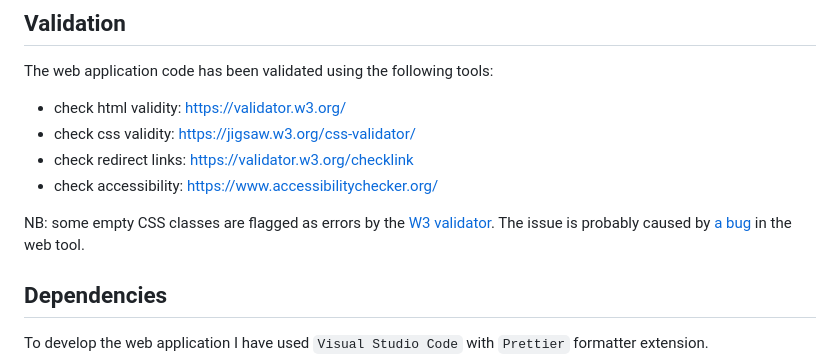
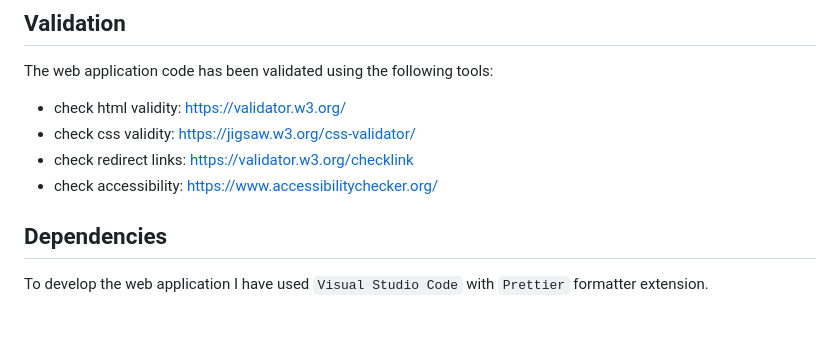
Before and after one commit to FP22FD/Auction-House-SP2-CA, a Markdown page: README.md, the part around one of its changes. Rendered like a GitHub page; blank space fills up the shorter version.

Commit message:
README improvements

```diff
--- a/README.md
+++ b/README.md
@@ -106,9 +104,6 @@ The web application code has been validated using the following tools:
 - check redirect links: <https://validator.w3.org/checklink>
 - check accessibility: <https://www.accessibilitychecker.org/>
 
-NB: some empty CSS classes are flagged as errors by the [W3 validator](http://validator.w3.org).
-The issue is probably caused by [a bug](https://github.com/twbs/bootstrap/issues/36508) in the web tool.
-
 ## Dependencies
 
 To develop the web application I have used `Visual Studio Code` with `Prettier` formatter extension.
```
Also changed, not shown: other parts of README.md (+0 -2 lines).
